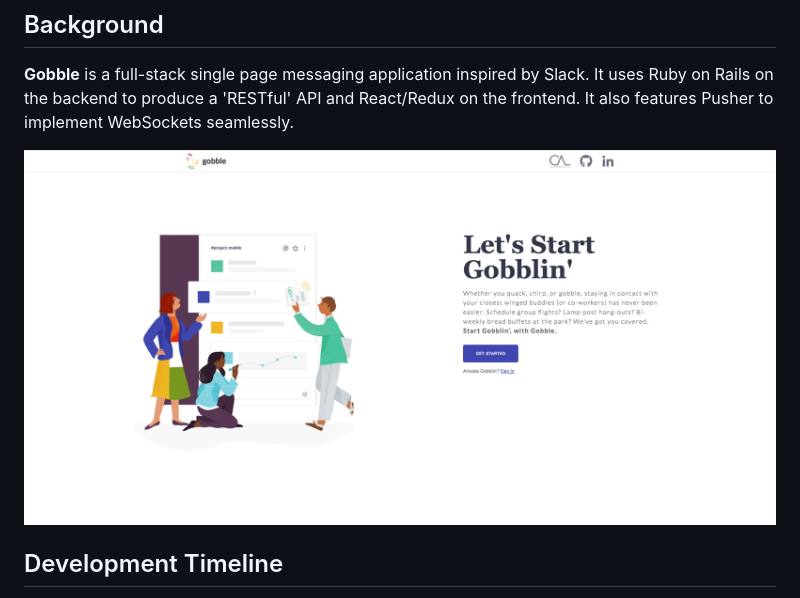
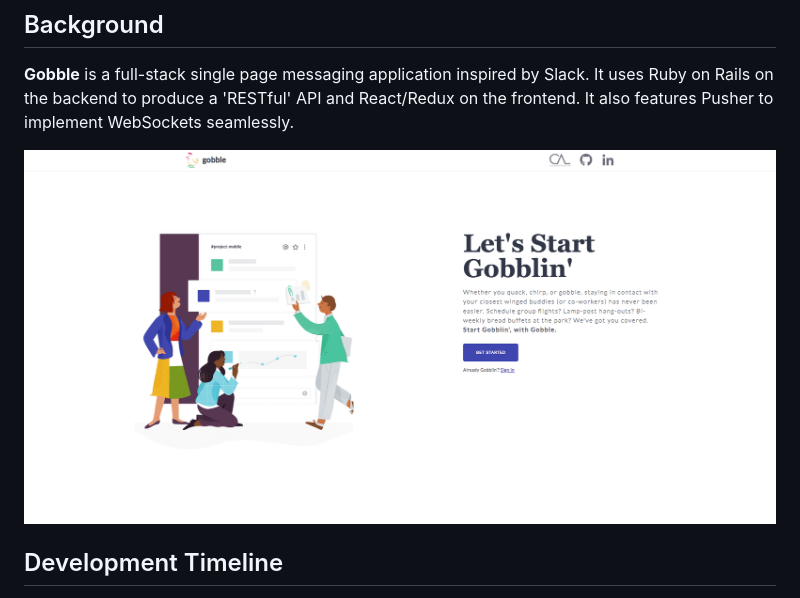
Before and after one commit to ChristopherALee/Gobble, a Markdown page: README.md, the part around the change. Drawn GitHub-style; pictures changed too: readme_images/gobble-ssv2.png (added).

Commit message:
Cropped gobble ss in readme

```diff
--- a/README.md
+++ b/README.md
@@ -7,7 +7,7 @@
 **Gobble** is a full-stack single page messaging application inspired by Slack. It uses Ruby on Rails on the backend to produce a 'RESTful' API and React/Redux on the frontend. It also features Pusher to implement WebSockets seamlessly.
 
 <div align="center">
-  <img src="./readme_images/gobble-ss.png"></img>
+  <img src="./readme_images/gobble-ssv2.png"></img>
 </div>
 
 ## Development Timeline
```
